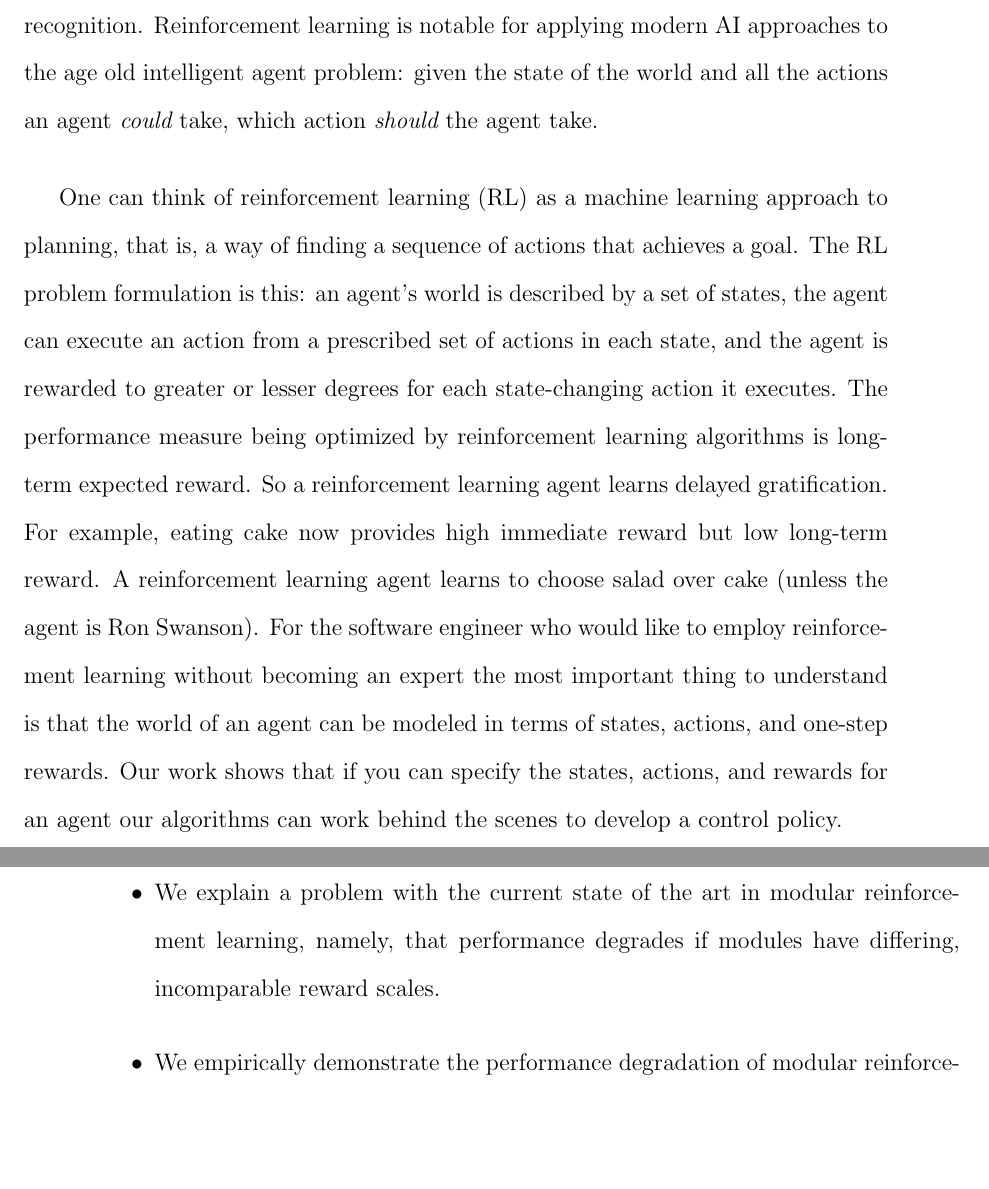
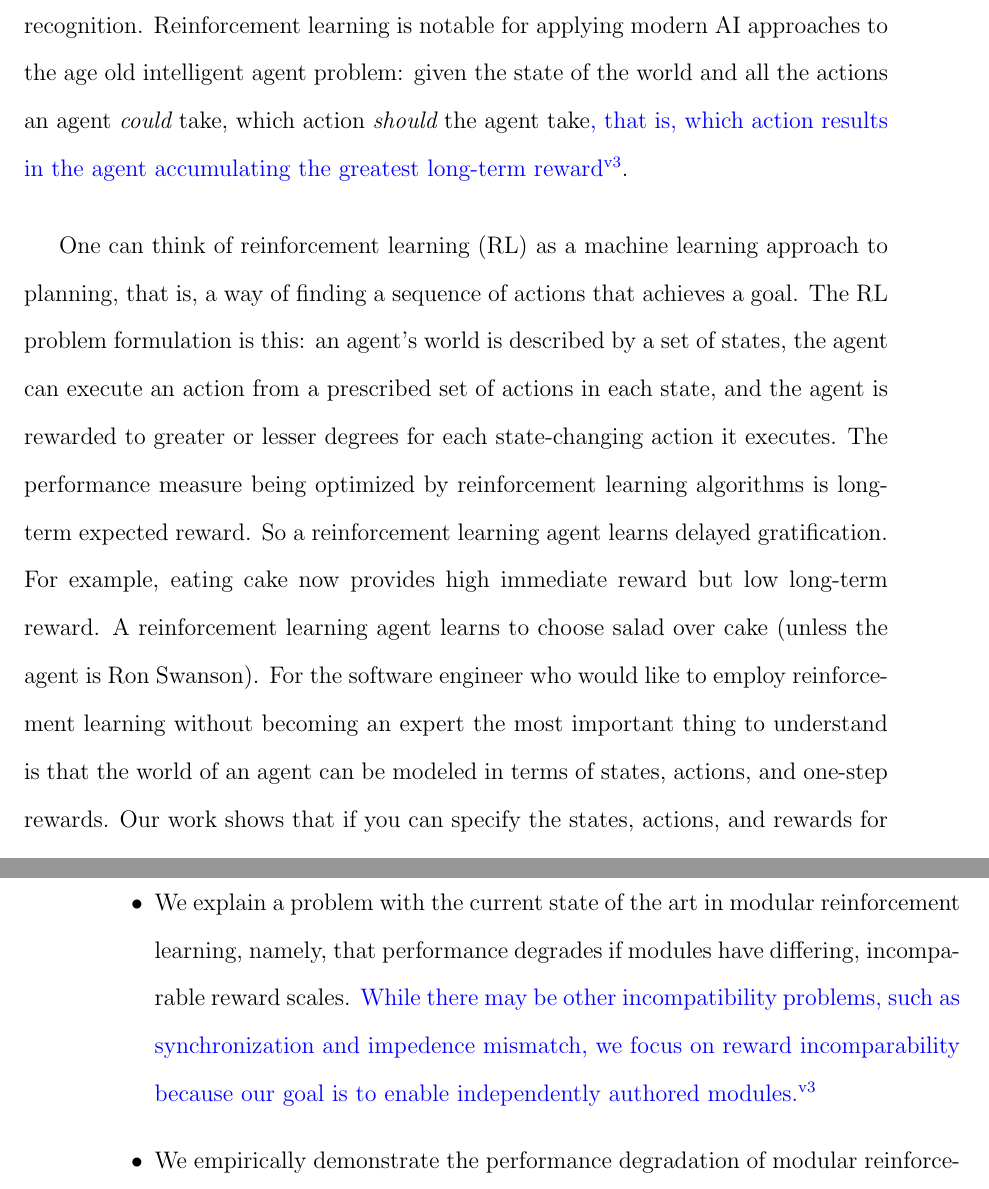
Before and after one commit to dr-cs/dissertation, a LaTeX thesis (simpkins-dissertation.tex, which reads introduction.tex): two parts of pages 23 and 26 of 172, joined at a grey line, cut so that both start at the same text, the shorter picture padded with empty space. Compiled offline with pdfLaTeX.

Commit message:
Incoporate Spencer's feedback in introduction

```diff
--- a/introduction.tex
+++ b/introduction.tex
@@ -11,7 +11,7 @@ This chapter sets the stage for the work presented in this dissertation, an over
 
 \section{The Dream of AI}
 
-Artificial intelligence was one of the first grand promises of computing. Almost as soon as the field of computer science was born the pioneers of AI were promising machines that could think and act as well as humans within the ``visible future'' (Herbert Simon, quoted in 1958). Early research in AI focused on machines that could ``think'' like humans and employed symbolic computation to create constraint solvers, planners, and exert systems that used truth maintenance systems to maintain sets of facts and inference rules that produced new knowledge. We had computer programs that solved algebra equations, found paths, played games, and diagnosed illnesses based on user-reported symptoms. Symbolic, or knowledge-based AI hit a bottleneck in the late 1980s -- commonly called the knowledge acquisition bottleneck -- and the early promise of developing systems that {\it replaced} humans faded. But AI in general did not fade. AI reinvented itself. Instead of creating systems of rules and inference engines based on encoded knowledge, modern AI applies well-developed models from mathematics and engineering -- vector space models for text retrieval, hidden Markov models for speech recognition, neural networks (though originally invented within AI but then abandoned and developed by electrical engineers) for image recognition -- to problems traditionally considered part of AI. In modern AI the emphasis is on rationality -- achieving optimal results without trying to explicitly mimic human cognition -- and in developing systems that assist humans in some way. In modern AI every approach must have a performance measure that is being optimized -- speech phoneme recognition rate, generalization error in image classifiers, etc. -- and AI algorithms are not accepted if they do not either define a new category rigorously, or rigorously compare their performance to existing algorithms using accepted performance criteria. Most AI algorithms today are concerned with focused problems and find application in software that assists humans, such as helping humans find the right books to buy using collaborative filtering or finding photos of their babies using facial image recognition.  Reinforcement learning is notable for applying modern AI approaches to the age old intelligent agent problem: given the state of the world and all the actions an agent {\it could} take, which action {\it should} the agent take.
+Artificial intelligence was one of the first grand promises of computing. Almost as soon as the field of computer science was born the pioneers of AI were promising machines that could think and act as well as humans within the ``visible future'' (Herbert Simon, quoted in 1958). Early research in AI focused on machines that could ``think'' like humans and employed symbolic computation to create constraint solvers, planners, and exert systems that used truth maintenance systems to maintain sets of facts and inference rules that produced new knowledge. We had computer programs that solved algebra equations, found paths, played games, and diagnosed illnesses based on user-reported symptoms. Symbolic, or knowledge-based AI hit a bottleneck in the late 1980s -- commonly called the knowledge acquisition bottleneck -- and the early promise of developing systems that {\it replaced} humans faded. But AI in general did not fade. AI reinvented itself. Instead of creating systems of rules and inference engines based on encoded knowledge, modern AI applies well-developed models from mathematics and engineering -- vector space models for text retrieval, hidden Markov models for speech recognition, neural networks (though originally invented within AI but then abandoned and developed by electrical engineers) for image recognition -- to problems traditionally considered part of AI. In modern AI the emphasis is on rationality -- achieving optimal results without trying to explicitly mimic human cognition -- and in developing systems that assist humans in some way. In modern AI every approach must have a performance measure that is being optimized -- speech phoneme recognition rate, generalization error in image classifiers, etc. -- and AI algorithms are not accepted if they do not either define a new category rigorously, or rigorously compare their performance to existing algorithms using accepted performance criteria. Most AI algorithms today are concerned with focused problems and find application in software that assists humans, such as helping humans find the right books to buy using collaborative filtering or finding photos of their babies using facial image recognition.  Reinforcement learning is notable for applying modern AI approaches to the age old intelligent agent problem: given the state of the world and all the actions an agent {\it could} take, which action {\it should} the agent take\added[id=v3]{, that is, which action results in the agent accumulating the greatest long-term reward}.
 
 One can think of reinforcement learning (RL) as a machine learning approach to planning, that is, a way of finding a sequence of actions that achieves a goal.  The RL problem formulation is this: an agent's world is described by a set of states, the agent can execute an action from a prescribed set of actions in each state, and the agent is rewarded to greater or lesser degrees for each state-changing action it executes. The performance measure being optimized by reinforcement learning algorithms is long-term expected reward. So a reinforcement learning agent learns delayed gratification. For example, eating cake now provides high immediate reward but low long-term reward. A reinforcement learning agent learns to choose salad over cake (unless the agent is Ron Swanson). For the software engineer who would like to employ reinforcement learning without becoming an expert the most important thing to understand is that the world of an agent can be modeled in terms of states, actions, and one-step rewards. Our work shows that if you can specify the states, actions, and rewards for an agent our algorithms can work behind the scenes to develop a control policy.
 
@@ -33,7 +33,7 @@ MRL is a developing field with few algorithms and a small number of programming
 The work presented in this dissertation marries artificial intelligence and software engineering in a way that advances both fields. The needs of practical software engineering for reuse and composability inspires a new AI algorithm for modular reinforcement learning. Integrating this new formulation of modular reinforcement learning and associated algorithms into a programming language enables a new kind of software engineering: modular adaptive agent programming. In particular, this work makes the following contributions:
 
 \begin{itemize}
-\item We explain a problem with the current state of the art in modular reinforcement learning, namely, that performance degrades if modules have differing, incomparable reward scales.
+\item We explain a problem with the current state of the art in modular reinforcement learning, namely, that performance degrades if modules have differing, incomparable reward scales. \added[id=v3]{While there may be other incompatibility problems, such as synchronization and impedence mismatch, we focus on reward incomparability because our goal is to enable independently authored modules.}
 \item We empirically demonstrate the performance degradation of modular reinforcement learning agents whose modules have incomparable reward scales.
 \item We present an analysis of the shortcoming of current approaches to modular reinforcement learning based on Arrow's Impossibility Theorem for social choice in order to frame our solution.
 \item We reformulate the modular reinforcement learning problem as one of {\it command arbitration} instead of merging MDPs or Q-functions.
```
